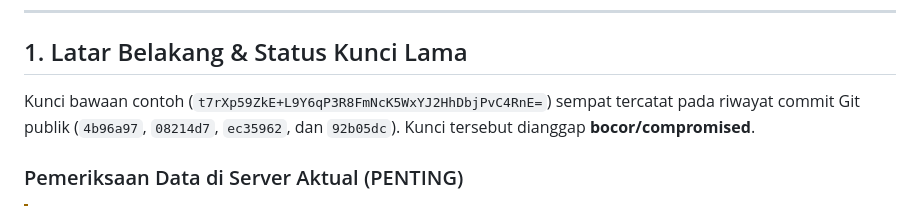
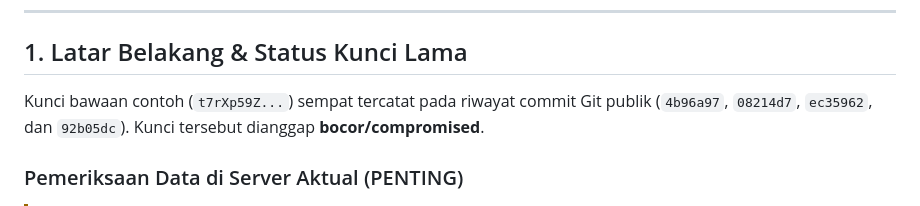
Before and after one commit to Cihaimasuiro/absensi-cam, a Markdown page: docs/key-rotation.md, the part around the change. GitHub-like rendering.

Commit message:
docs(security): truncate leaked key string to 8 characters in key-rotation.md

```diff
--- a/docs/key-rotation.md
+++ b/docs/key-rotation.md
@@ -6,7 +6,7 @@ Dokumen ini mendokumentasikan prosedur keamanan rotasi kunci enkripsi embedding
 
 ## 1. Latar Belakang & Status Kunci Lama
 
-Kunci bawaan contoh (`t7rXp59ZkE+L9Y6qP3R8FmNcK5WxYJ2HhDbjPvC4RnE=`) sempat tercatat pada riwayat commit Git publik (`4b96a97`, `08214d7`, `ec35962`, dan `92b05dc`). Kunci tersebut dianggap **bocor/compromised**.
+Kunci bawaan contoh (`t7rXp59Z...`) sempat tercatat pada riwayat commit Git publik (`4b96a97`, `08214d7`, `ec35962`, dan `92b05dc`). Kunci tersebut dianggap **bocor/compromised**.
 
 ### Pemeriksaan Data di Server Aktual (PENTING)
 > [!WARNING]
```
